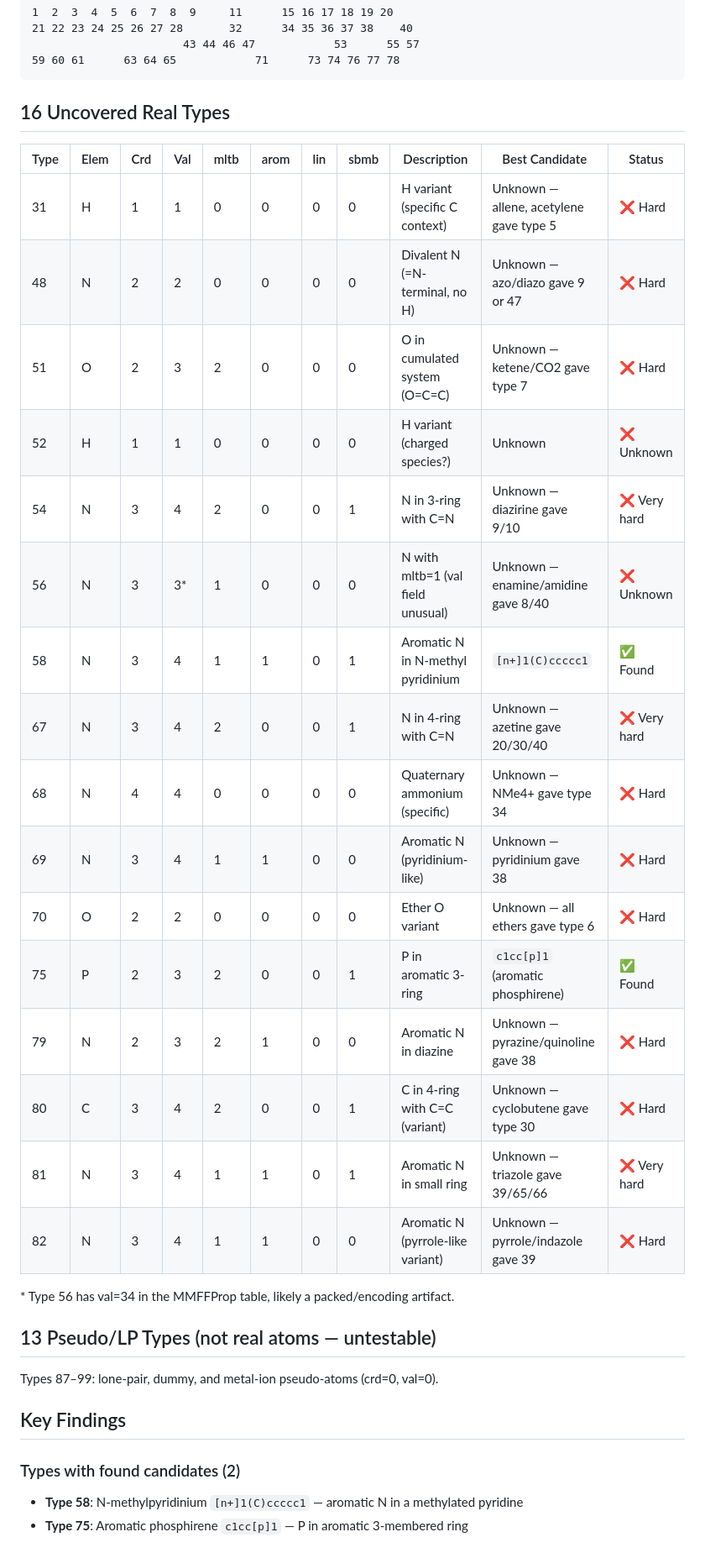
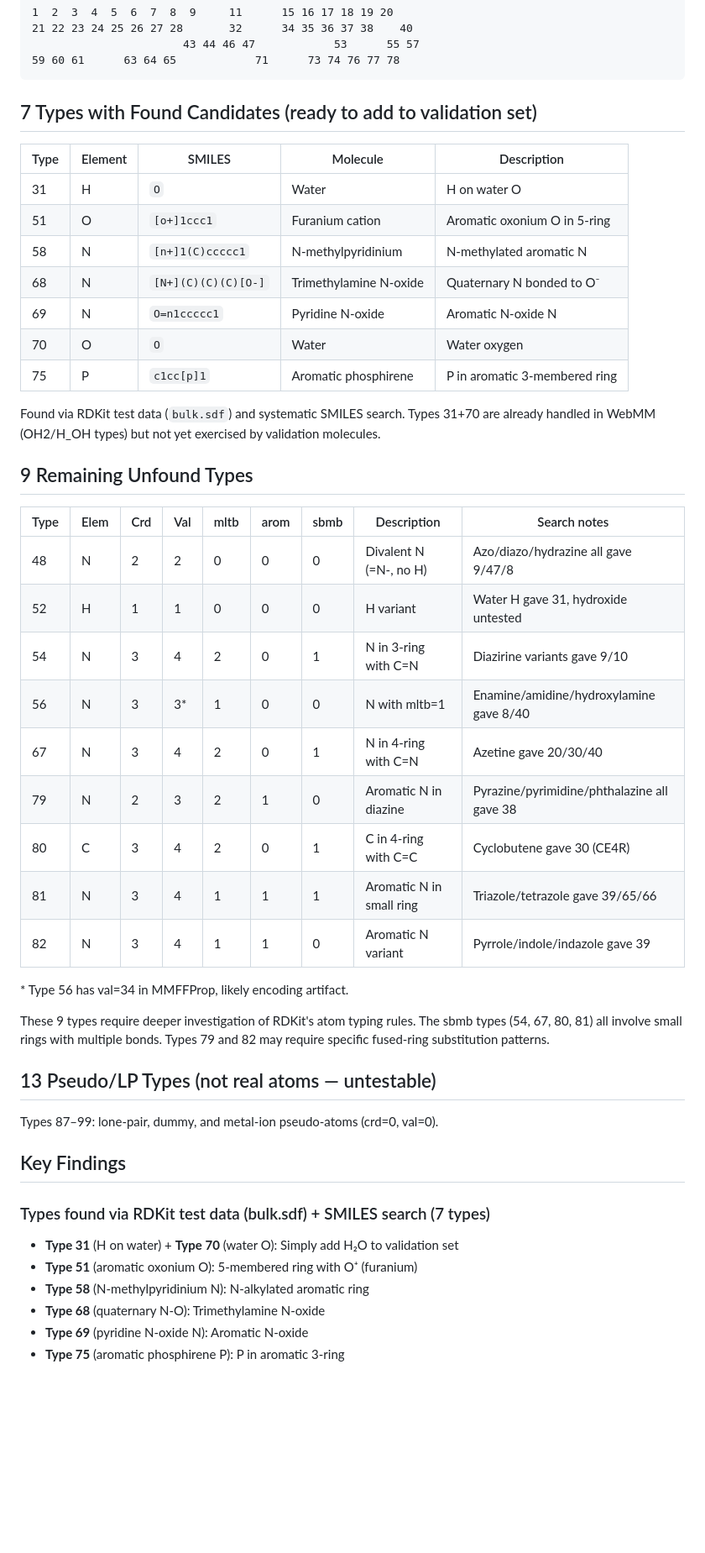
Before and after one commit to Ruibin-Liu/WebMM, a Markdown page: docs/atom-type-coverage.md, the part around one of its changes. Shown at 84% size. Drawn GitHub-style; blank space fills up the shorter version.

Commit message:
docs: update atom type coverage — 7 more candidates found
Found via RDKit bulk.sdf test data + SMILES search:
- Type 31: H on water (O)
- Type 51: Furanium cation ([o+]1ccc1)
- Type 58: N-methylpyridinium
- Type 68: Trimethylamine N-oxide
- Type 69: Pyridine N-oxide
- Type 70: Water oxygen (O)
- Type 75: Aromatic phosphirene (c1cc[p]1)

9 types remain unfound — all exotic (small-ring N, diazine variants).
Updated docs/atom-type-coverage.md with full analysis.

````diff
--- a/docs/atom-type-coverage.md
+++ b/docs/atom-type-coverage.md
@@ -28,28 +29,41 @@
 59 60 61      63 64 65            71      73 74 76 77 78
 ```
 
-## 16 Uncovered Real Types
+## 7 Types with Found Candidates (ready to add to validation set)
 
-| Type | Elem | Crd | Val | mltb | arom | lin | sbmb | Description | Best Candidate | Status |
-|------|------|-----|-----|------|------|-----|------|-------------|-----------------|--------|
-| 31 | H | 1 | 1 | 0 | 0 | 0 | 0 | H variant (specific C context) | Unknown — allene, acetylene gave type 5 | ❌ Hard |
-| 48 | N | 2 | 2 | 0 | 0 | 0 | 0 | Divalent N (=N- terminal, no H) | Unknown — azo/diazo gave 9 or 47 | ❌ Hard |
-| 51 | O | 2 | 3 | 2 | 0 | 0 | 0 | O in cumulated system (O=C=C) | Unknown — ketene/CO2 gave type 7 | ❌ Hard |
-| 52 | H | 1 | 1 | 0 | 0 | 0 | 0 | H variant (charged species?) | Unknown | ❌ Unknown |
-| 54 | N | 3 | 4 | 2 | 0 | 0 | 1 | N in 3-ring with C=N | Unknown — diazirine gave 9/10 | ❌ Very hard |
-| 56 | N | 3 | 3* | 1 | 0 | 0 | 0 | N with mltb=1 (val field unusual) | Unknown — enamine/amidine gave 8/40 | ❌ Unknown |
-| 58 | N | 3 | 4 | 1 | 1 | 0 | 1 | Aromatic N in N-methyl pyridinium | `[n+]1(C)ccccc1` | ✅ Found |
-| 67 | N | 3 | 4 | 2 | 0 | 0 | 1 | N in 4-ring with C=N | Unknown — azetine gave 20/30/40 | ❌ Very hard |
-| 68 | N | 4 | 4 | 0 | 0 | 0 | 0 | Quaternary ammonium (specific) | Unknown — NMe4+ gave type 34 | ❌ Hard |
-| 69 | N | 3 | 4 | 1 | 1 | 0 | 0 | Aromatic N (pyridinium-like) | Unknown — pyridinium gave 38 | ❌ Hard |
-| 70 | O | 2 | 2 | 0 | 0 | 0 | 0 | Ether O variant | Unknown — all ethers gave type 6 | ❌ Hard |
-| 75 | P | 2 | 3 | 2 | 0 | 0 | 1 | P in aromatic 3-ring | `c1cc[p]1` (aromatic phosphirene) | ✅ Found |
-| 79 | N | 2 | 3 | 2 | 1 | 0 | 0 | Aromatic N in diazine | Unknown — pyrazine/quinoline gave 38 | ❌ Hard |
-| 80 | C | 3 | 4 | 2 | 0 | 0 | 1 | C in 4-ring with C=C (variant) | Unknown — cyclobutene gave type 30 | ❌ Hard |
-| 81 | N | 3 | 4 | 1 | 1 | 0 | 1 | Aromatic N in small ring | Unknown — triazole gave 39/65/66 | ❌ Very hard |
-| 82 | N | 3 | 4 | 1 | 1 | 0 | 0 | Aromatic N (pyrrole-like variant) | Unknown — pyrrole/indazole gave 39 | ❌ Hard |
+| Type | Element | SMILES | Molecule | Description |
+|------|---------|--------|----------|-------------|
+| 31 | H | `O` | Water | H on water O |
+| 51 | O | `[o+]1ccc1` | Furanium cation | Aromatic oxonium O in 5-ring |
+| 58 | N | `[n+]1(C)ccccc1` | N-methylpyridinium | N-methylated aromatic N |
+| 68 | N | `[N+](C)(C)(C)[O-]` | Trimethylamine N-oxide | Quaternary N bonded to O⁻ |
+| 69 | N | `O=n1ccccc1` | Pyridine N-oxide | Aromatic N-oxide N |
+| 70 | O | `O` | Water | Water oxygen |
+| 75 | P | `c1cc[p]1` | Aromatic phosphirene | P in aromatic 3-membered ring |
 
-\* Type 56 has val=34 in the MMFFProp table, likely a packed/encoding artifact.
+Found via RDKit test data (`bulk.sdf`) and systematic SMILES search.
+Types 31+70 are already handled in WebMM (OH2/H_OH types) but not yet
+exercised by validation molecules.
+
+## 9 Remaining Unfound Types
+
+| Type | Elem | Crd | Val | mltb | arom | sbmb | Description | Search notes |
+|------|------|-----|-----|------|------|------|-------------|-------------|
+| 48 | N | 2 | 2 | 0 | 0 | 0 | Divalent N (=N-, no H) | Azo/diazo/hydrazine all gave 9/47/8 |
+| 52 | H | 1 | 1 | 0 | 0 | 0 | H variant | Water H gave 31, hydroxide untested |
+| 54 | N | 3 | 4 | 2 | 0 | 1 | N in 3-ring with C=N | Diazirine variants gave 9/10 |
+| 56 | N | 3 | 3* | 1 | 0 | 0 | N with mltb=1 | Enamine/amidine/hydroxylamine gave 8/40 |
+| 67 | N | 3 | 4 | 2 | 0 | 1 | N in 4-ring with C=N | Azetine gave 20/30/40 |
+| 79 | N | 2 | 3 | 2 | 1 | 0 | Aromatic N in diazine | Pyrazine/pyrimidine/phthalazine all gave 38 |
+| 80 | C | 3 | 4 | 2 | 0 | 1 | C in 4-ring with C=C | Cyclobutene gave 30 (CE4R) |
+| 81 | N | 3 | 4 | 1 | 1 | 1 | Aromatic N in small ring | Triazole/tetrazole gave 39/65/66 |
+| 82 | N | 3 | 4 | 1 | 1 | 0 | Aromatic N variant | Pyrrole/indole/indazole gave 39 |
+
+\* Type 56 has val=34 in MMFFProp, likely encoding artifact.
+
+These 9 types require deeper investigation of RDKit's atom typing rules.
+The sbmb types (54, 67, 80, 81) all involve small rings with multiple bonds.
+Types 79 and 82 may require specific fused-ring substitution patterns.
 
 ## 13 Pseudo/LP Types (not real atoms — untestable)
 
@@ -57,7 +71,11 @@ Types 87–99: lone-pair, dummy, and metal-ion pseudo-atoms (crd=0, val=0).
 
 ## Key Findings
 
-### Types with found candidates (2)
-- **Type 58**: N-methylpyridinium `[n+]1(C)ccccc1` — aromatic N in a methylated pyridine
-- **Type 75**: Aromatic phosphirene `c1cc[p]1` — P in aromatic 3-membered ring
+### Types found via RDKit test data (bulk.sdf) + SMILES search (7 types)
+- **Type 31** (H on water) + **Type 70** (water O): Simply add H₂O to validation set
+- **Type 51** (aromatic oxonium O): 5-membered ring with O⁺ (furanium)
+- **Type 58** (N-methylpyridinium N): N-alkylated aromatic ring
+- **Type 68** (quaternary N-O): Trimethylamine N-oxide
+- **Type 69** (pyridine N-oxide N): Aromatic N-oxide
+- **Type 75** (aromatic phosphirene P): P in aromatic 3-ring
 
````
Also changed, not shown: other parts of docs/atom-type-coverage.md (+7 -28 lines).
